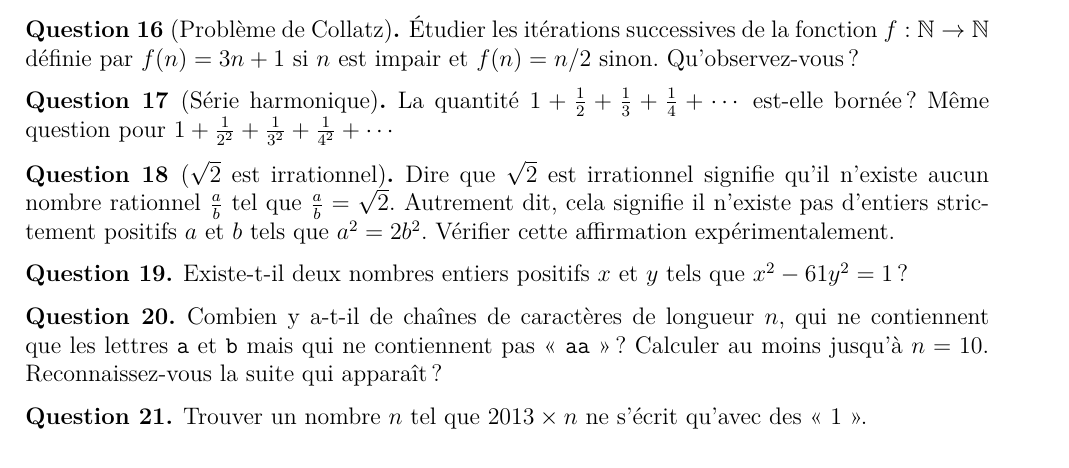
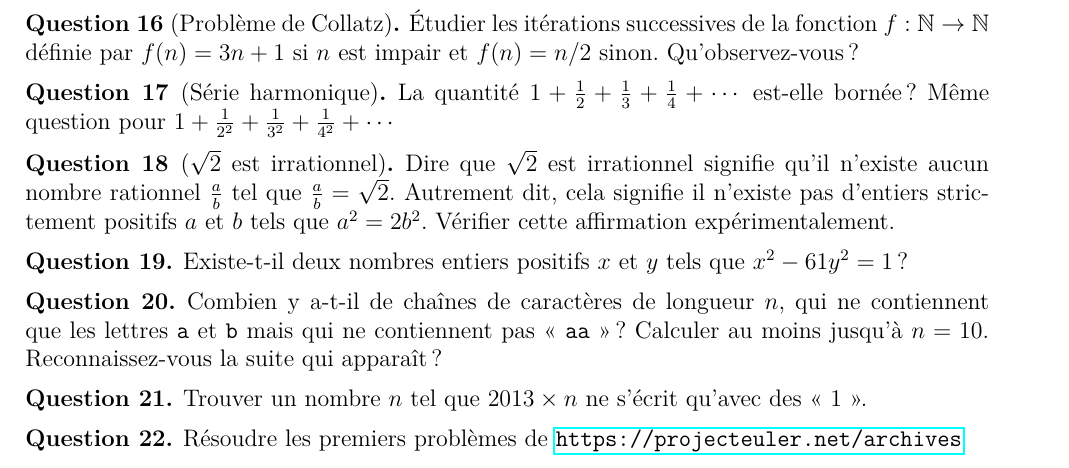
Before and after one commit to seblabbe/MATH2010-Logiciels-mathematiques, a LaTeX document (Exercices/tp8.tex, which reads Exercices/chap17.tex): part of page 2 of 2, cut so that both start at the same text. Compiled offline with pdfLaTeX.

Commit message:
ajout projet euler

```diff
--- a/Exercices/chap17.tex
+++ b/Exercices/chap17.tex
@@ -93,3 +93,9 @@ Reconnaissez-vous la suite qui apparaît ?
 \begin{question}
 Trouver un nombre $n$ tel que $2013 \times n$ ne s'écrit qu'avec des « $1$ ».
 \end{question}
+
+
+\begin{question}
+    Résoudre les premiers problèmes de
+    \url{https://projecteuler.net/archives}
+\end{question}
```
